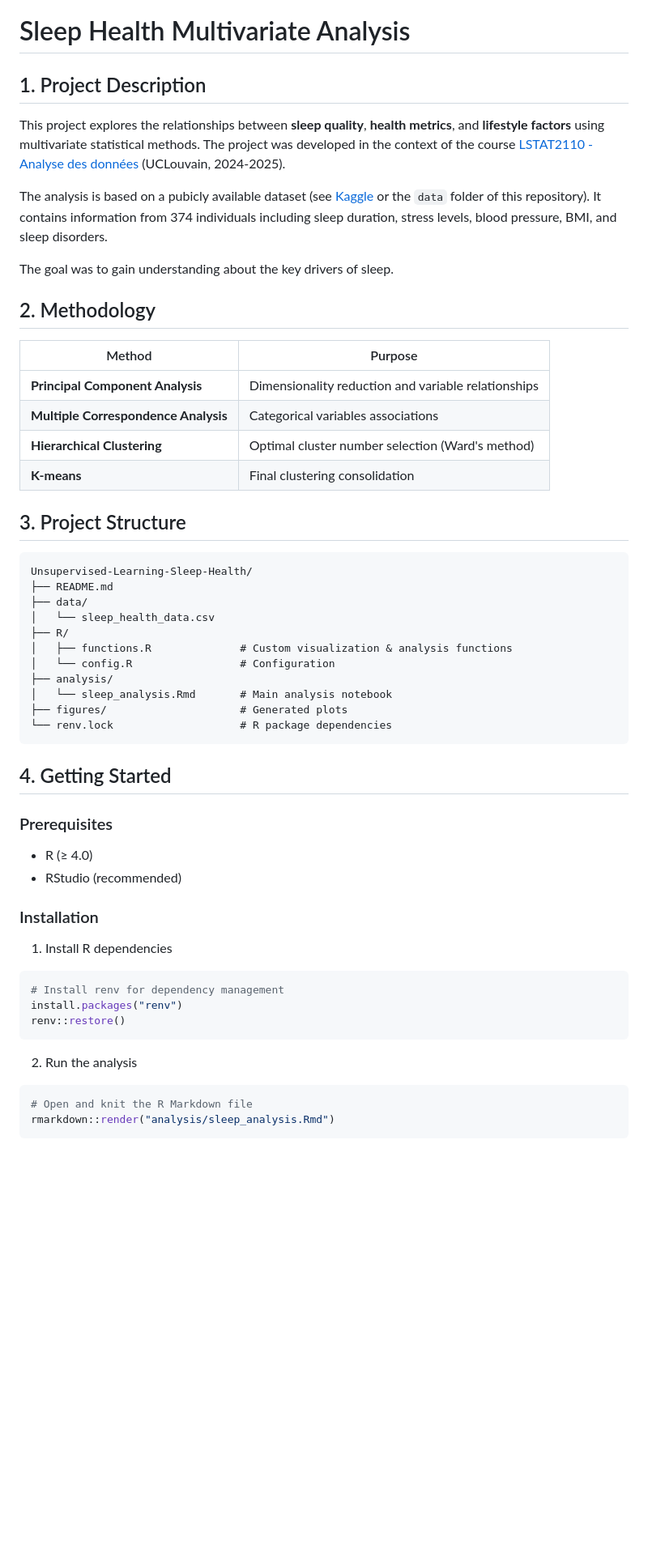
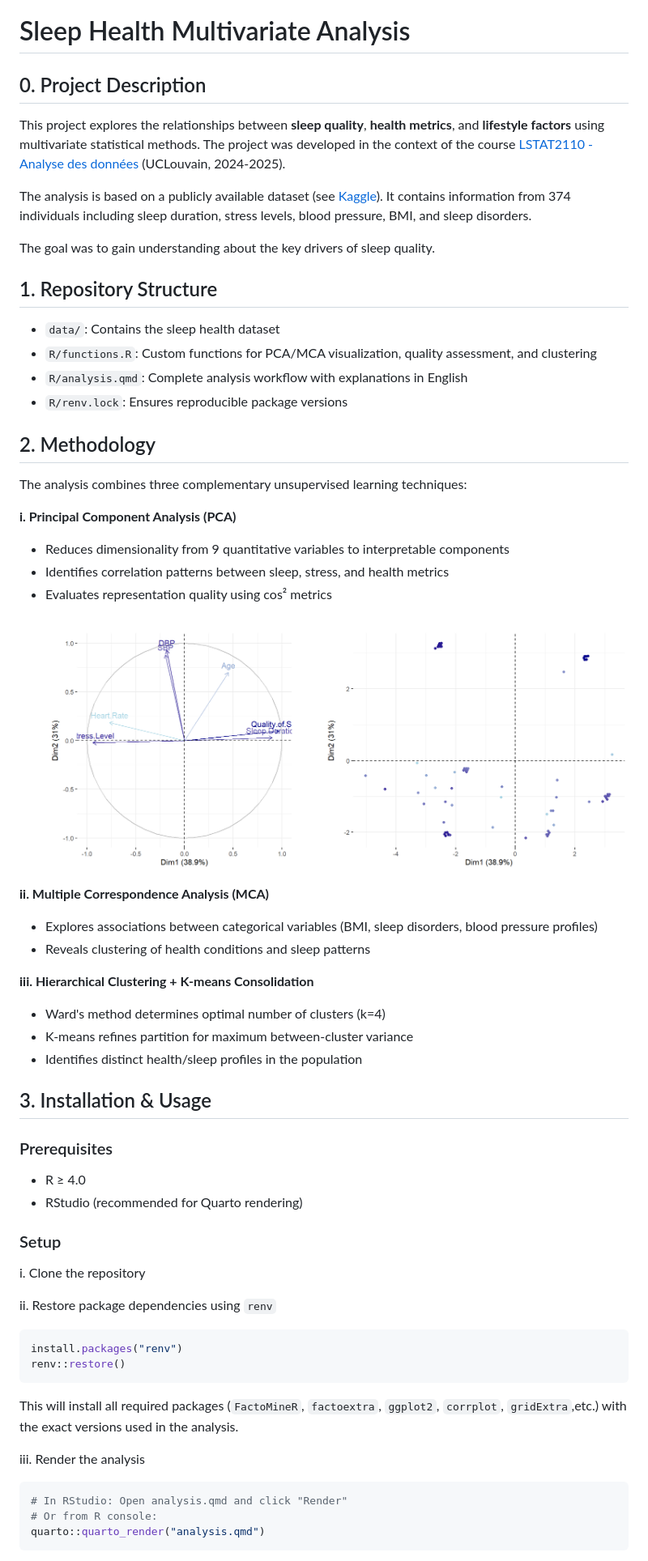
Before and after one commit to LDPuser/Unsupervised-Learning-Sleep-Health, a Markdown page: README.md, the part around the change printed below. Shown: that part at 81% size. Drawn GitHub-style; pictures changed too: assets/pca_plot.png (added); blank space fills up the shorter version.

Commit message:
Main Push

````diff
--- a/README.md
+++ b/README.md
@@ -1,56 +1,66 @@
 # Sleep Health Multivariate Analysis
 
-## 1. Project Description
+## 0. Project Description
 
 This project explores the relationships between **sleep quality**, **health metrics**, and **lifestyle factors** using multivariate statistical methods. The project was developed in the context of the course [LSTAT2110 - Analyse des données](https://uclouvain.be/cours-2024-lstat2110) (UCLouvain, 2024-2025).
 
-The analysis is based on a pubicly available dataset (see [Kaggle](https://www.kaggle.com/datasets/uom190346a/sleep-health-and-lifestyle-dataset) or the `data` folder of this repository). It contains information from 374 individuals including sleep duration, stress levels, blood pressure, BMI, and sleep disorders.
+The analysis is based on a publicly available dataset (see [Kaggle](https://www.kaggle.com/datasets/uom190346a/sleep-health-and-lifestyle-dataset)). It contains information from 374 individuals including sleep duration, stress levels, blood pressure, BMI, and sleep disorders.
 
-The goal was to gain understanding about the key drivers of sleep.
+The goal was to gain understanding about the key drivers of sleep quality.
+
+## 1. Repository Structure
+
+- `data/`: Contains the sleep health dataset
+- `R/functions.R`: Custom functions for PCA/MCA visualization, quality assessment, and clustering
+- `R/analysis.qmd`: Complete analysis workflow with explanations in English
+- `R/renv.lock`: Ensures reproducible package versions
+
 
 ## 2. Methodology
 
-| Method | Purpose |
-|--------|---------|
-| **Principal Component Analysis** | Dimensionality reduction and variable relationships |
-| **Multiple Correspondence Analysis** | Categorical variables associations |
-| **Hierarchical Clustering** | Optimal cluster number selection (Ward's method) |
-| **K-means** | Final clustering consolidation |
+The analysis combines three complementary unsupervised learning techniques:
 
-## 3. Project Structure
+**i. Principal Component Analysis (PCA)**
+- Reduces dimensionality from 9 quantitative variables to interpretable components
+- Identifies correlation patterns between sleep, stress, and health metrics
+- Evaluates representation quality using cos² metrics
 
-```
-Unsupervised-Learning-Sleep-Health/
-├── README.md
-├── data/
-│   └── sleep_health_data.csv
-├── R/
-│   ├── functions.R              # Custom visualization & analysis functions
-│   └── config.R                 # Configuration
-├── analysis/
-│   └── sleep_analysis.Rmd       # Main analysis notebook
-├── figures/                     # Generated plots
-└── renv.lock                    # R package dependencies
-```
 
-## 4. Getting Started
+![PCA Plot](assets/pca_plot.png)
+
+**ii. Multiple Correspondence Analysis (MCA)**
+- Explores associations between categorical variables (BMI, sleep disorders, blood pressure profiles)
+- Reveals clustering of health conditions and sleep patterns
+
+
+**iii. Hierarchical Clustering + K-means Consolidation**
+- Ward's method determines optimal number of clusters (k=4)
+- K-means refines partition for maximum between-cluster variance
+- Identifies distinct health/sleep profiles in the population
+
+
+## 3. Installation & Usage
 
 ### Prerequisites
 
-- R (≥ 4.0)
-- RStudio (recommended)
+- R ≥ 4.0
+- RStudio (recommended for Quarto rendering)
 
-### Installation
+### Setup
 
-1. Install R dependencies
+i. Clone the repository
+
+ii. Restore package dependencies using `renv`
 ```r
-# Install renv for dependency management
 install.packages("renv")
 renv::restore()
 ```
 
-2. Run the analysis
+This will install all required packages (`FactoMineR`, `factoextra`, `ggplot2`, `corrplot`, `gridExtra`,etc.) with the exact versions used in the analysis.
+
+iii. Render the analysis
 ```r
-# Open and knit the R Markdown file
-rmarkdown::render("analysis/sleep_analysis.Rmd")
+# In RStudio: Open analysis.qmd and click "Render"
+# Or from R console:
+quarto::quarto_render("analysis.qmd")
 ```
````
Also changed, not shown: other parts of README.md (+2 -0 lines), assets/mca_plot.png (added), 5 other files.
